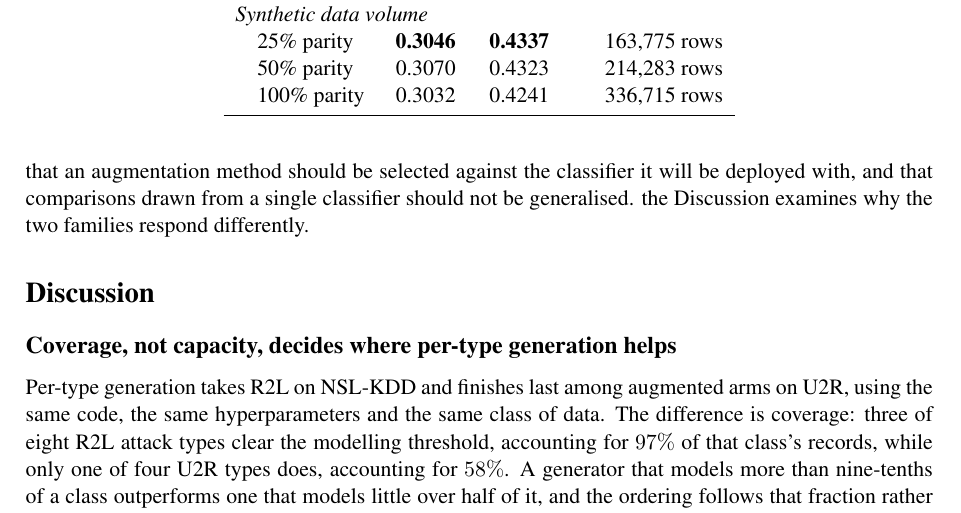
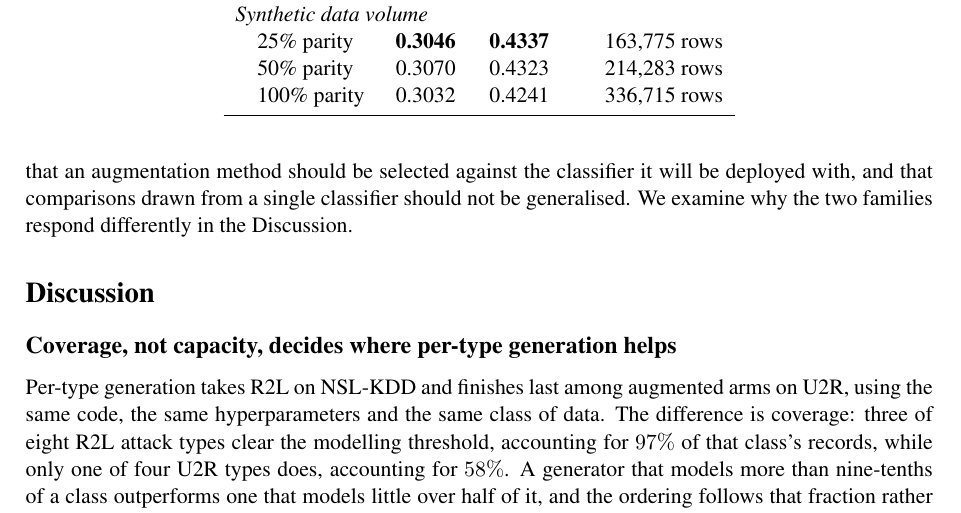
Before and after one commit to prayag-1771/coverage-aware-flow-matching, a LaTeX paper (paper/main.tex): part of page 12 of 26, cut so that both start at the same text. Compiled offline with pdfLaTeX.

Commit message:
Fix the last cross-reference left starting a sentence in lower case
The reformat rewrote numbered section references into names, which reads correctly
inside a sentence but not at the start of one. This was the last such case:
'the Discussion examines why the two families respond differently' now reads 'We
examine why the two families respond differently in the Discussion.'

The ten remaining bare section names are parentheticals or prepositional phrases
and read correctly as written.

```diff
--- a/paper/main.tex
+++ b/paper/main.tex
@@ -667,8 +667,8 @@ Table~\ref{tab:robustness} establishes is that they are properties of the
 augmentation \emph{and} the downstream model jointly, not of the augmentation alone.
 The practical implication is that an augmentation method should be selected against
 the classifier it will be deployed with, and that comparisons drawn from a single
-classifier should not be generalised. the Discussion examines why the
-two families respond differently.
+classifier should not be generalised. We examine why the two families respond
+differently in the Discussion.
 
 \input{tables/tab_robustness}
 
```
Also changed, not shown: paper/main_standalone.tex (+2 -2 lines).
